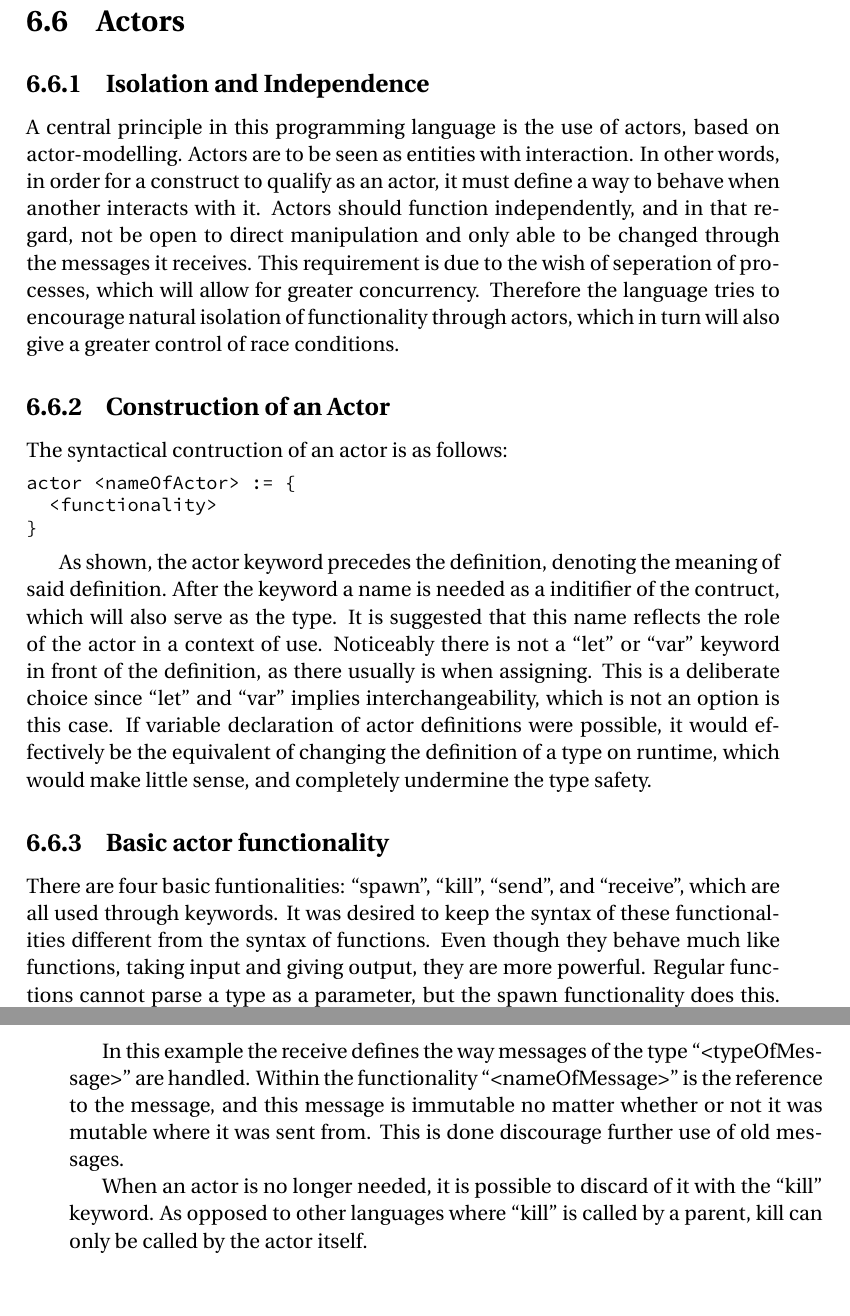
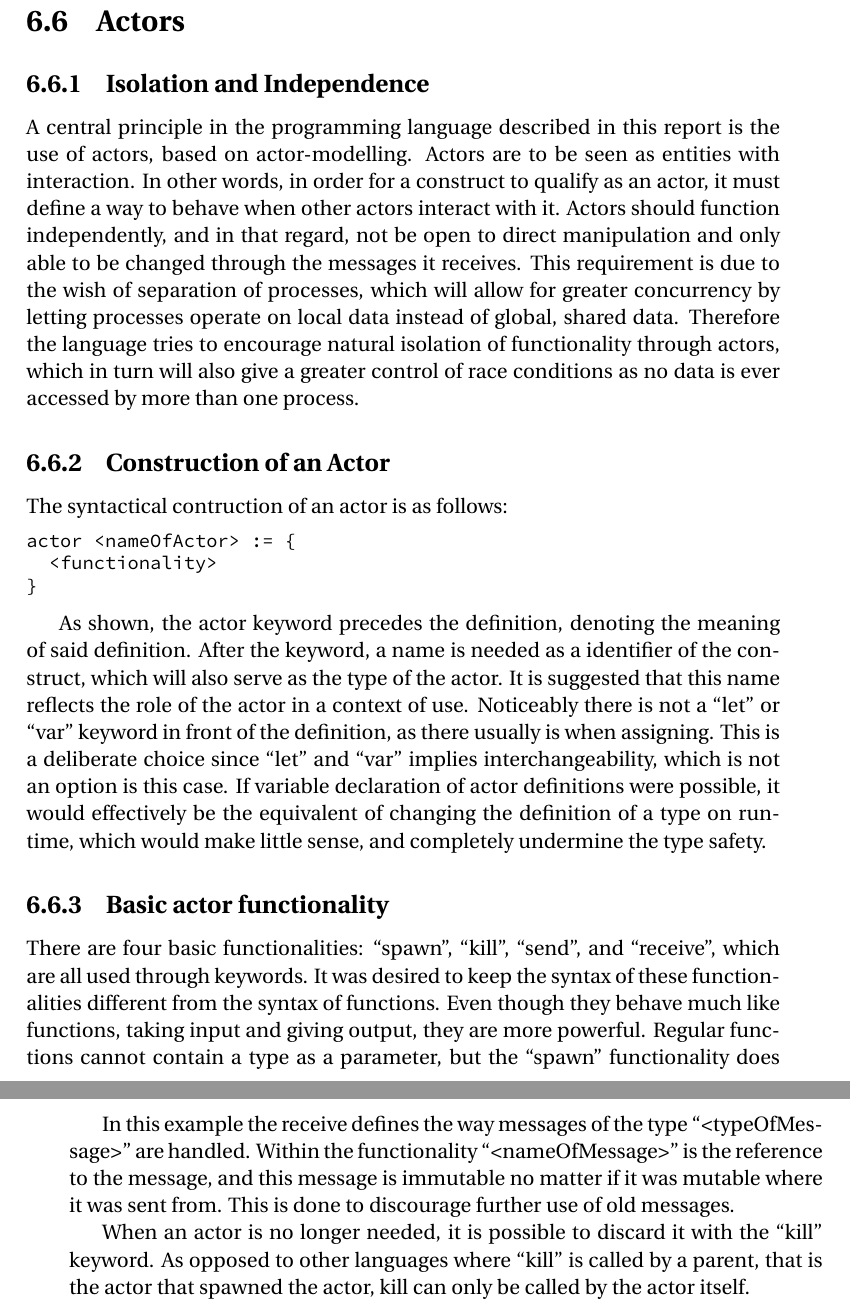
Before and after one commit to simonvandel/TLDR, a LaTeX thesis (Report/master.tex, which reads Report/Design/actors_in_syntax.tex): two parts of pages 35 and 36 of 42, joined at a grey line, cut so that both start at the same text. Compiled offline with pdfLaTeX.

Commit message:
små rettelser til actors in syntax

```diff
--- a/Report/Design/actors_in_syntax.tex
+++ b/Report/Design/actors_in_syntax.tex
@@ -6,7 +6,7 @@
 
 \subsection{Isolation and Independence}
 
-A central principle in this programming language is the use of actors, based on actor-modelling. Actors are to be seen as entities with interaction. In other words, in order for a construct to qualify as an actor, it must define a way to behave when another interacts with it. Actors should function independently, and in that regard, not be open to direct manipulation and only able to be changed through the messages it receives. This requirement is due to the wish of seperation of processes, which will allow for greater concurrency. Therefore the language tries to encourage natural isolation of functionality through actors, which in turn will also give a greater control of race conditions.
+A central principle in the programming language described in this report is the use of actors, based on actor-modelling. Actors are to be seen as entities with interaction. In other words, in order for a construct to qualify as an actor, it must define a way to behave when other actors interact with it. Actors should function independently, and in that regard, not be open to direct manipulation and only able to be changed through the messages it receives. This requirement is due to the wish of separation of processes, which will allow for greater concurrency by letting processes operate on local data instead of global, shared data. Therefore the language tries to encourage natural isolation of functionality through actors, which in turn will also give a greater control of race conditions as no data is ever accessed by more than one process.
 
 \subsection{Construction of an Actor}
 
@@ -18,11 +18,11 @@ actor <nameOfActor> := {
 }
 \end{lstlisting}
 
-As shown, the actor keyword precedes the definition, denoting the meaning of said definition. After the keyword a name is needed as a inditifier of the contruct, which will also serve as the type. It is suggested that this name reflects the role of the actor in a context of use. Noticeably there is not a \enquote{let} or \enquote{var} keyword in front of the definition, as there usually is when assigning. This is a deliberate choice since \enquote{let} and \enquote{var} implies interchangeability, which is not an option is this case. If variable declaration of actor definitions were possible, it would effectively be the equivalent of changing the definition of a type on runtime, which would make little sense, and completely undermine the type safety.
+As shown, the actor keyword precedes the definition, denoting the meaning of said definition. After the keyword, a name is needed as a identifier of the construct, which will also serve as the type of the actor. It is suggested that this name reflects the role of the actor in a context of use. Noticeably there is not a \enquote{let} or \enquote{var} keyword in front of the definition, as there usually is when assigning. This is a deliberate choice since \enquote{let} and \enquote{var} implies interchangeability, which is not an option is this case. If variable declaration of actor definitions were possible, it would effectively be the equivalent of changing the definition of a type on runtime, which would make little sense, and completely undermine the type safety.
 
 \subsection{Basic actor functionality}
 
-There are four basic funtionalities: \enquote{spawn}, \enquote{kill}, \enquote{send}, and \enquote{receive}, which are all used through keywords. It was desired to keep the syntax of these functionalities different from the syntax of functions. Even though they behave much like functions, taking input and giving output, they are more powerful. Regular functions cannot parse a type as a parameter, but the spawn functionality does this. Due to these and more differences, which follows below, we decided to seperate them syntactically. Actors can also reference themselves with the \enquote{me} keyword.
+There are four basic functionalities: \enquote{spawn}, \enquote{kill}, \enquote{send}, and \enquote{receive}, which are all used through keywords. It was desired to keep the syntax of these functionalities different from the syntax of functions. Even though they behave much like functions, taking input and giving output, they are more powerful. Regular functions cannot contain a type as a parameter, but the \enquote{spawn} functionality does this. Due to these and more differences, which follows below, we decided to separate them syntactically. Actors can also reference themselves with the \enquote{me} keyword.
 
 The \enquote{spawn} functionality is used to create new instances of actors. And example could be:
 
@@ -59,6 +57,6 @@ actor <nameOfActor> := {
 }
 \end{lstlisting}
 
-In this example the receive defines the way messages of the type \enquote{<typeOfMessage>} are handled. Within the functionality \enquote{<nameOfMessage>} is the reference to the message, and this message is immutable no matter whether or not it was mutable where it was sent from. This is done discourage further use of old messages.
+In this example the receive defines the way messages of the type \enquote{<typeOfMessage>} are handled. Within the functionality \enquote{<nameOfMessage>} is the reference to the message, and this message is immutable no matter if it was mutable where it was sent from. This is done to discourage further use of old messages.
 
-When an actor is no longer needed, it is possible to discard of it with the \enquote{kill} keyword. As opposed to other languages where \enquote{kill} is called by a parent, kill can only be called by the actor itself.
+When an actor is no longer needed, it is possible to discard it with the \enquote{kill} keyword. As opposed to other languages where \enquote{kill} is called by a parent, that is the actor that spawned the actor, kill can only be called by the actor itself.
```
Also changed, not shown: Report/Design/actors_in_syntax.tex (4 more changed lines).
